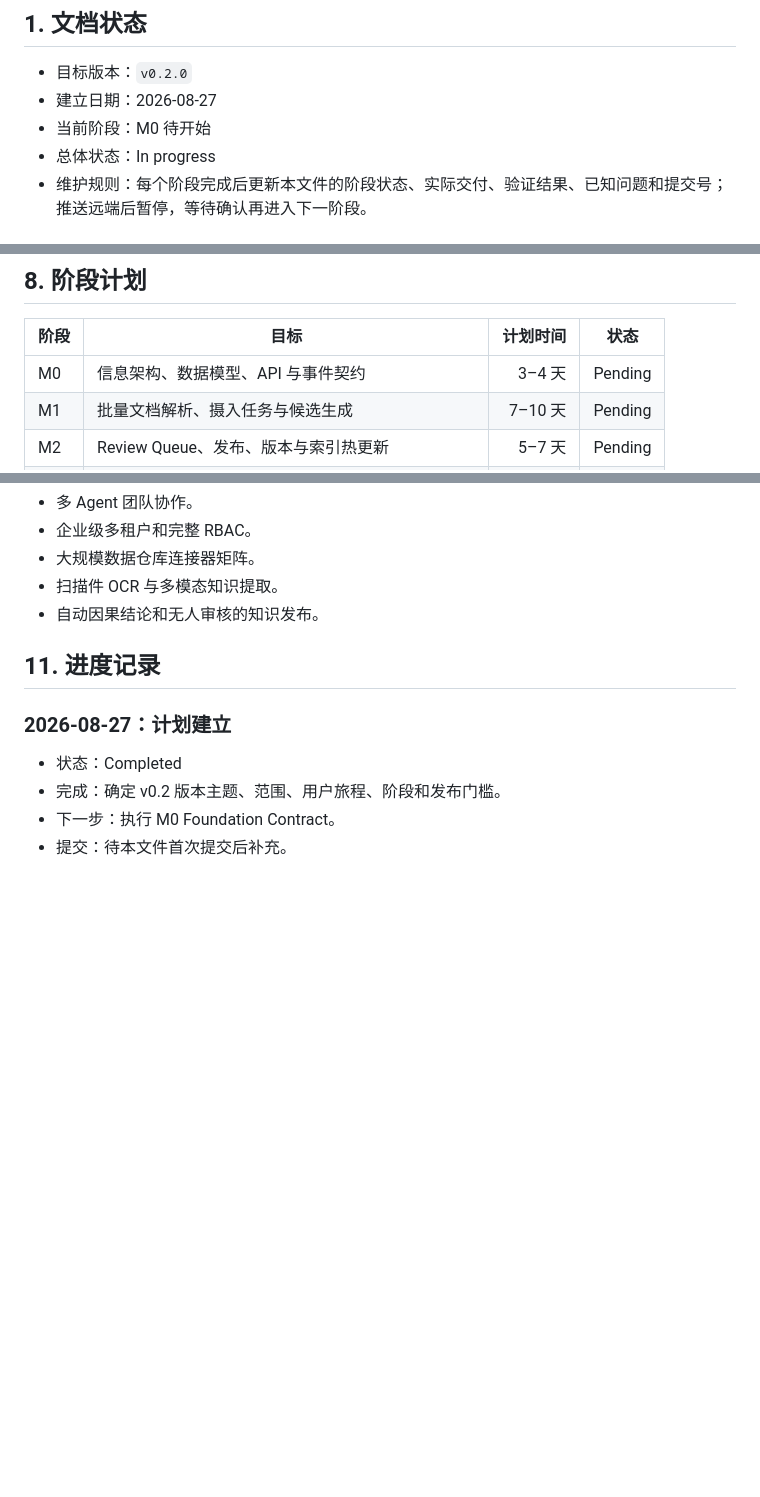
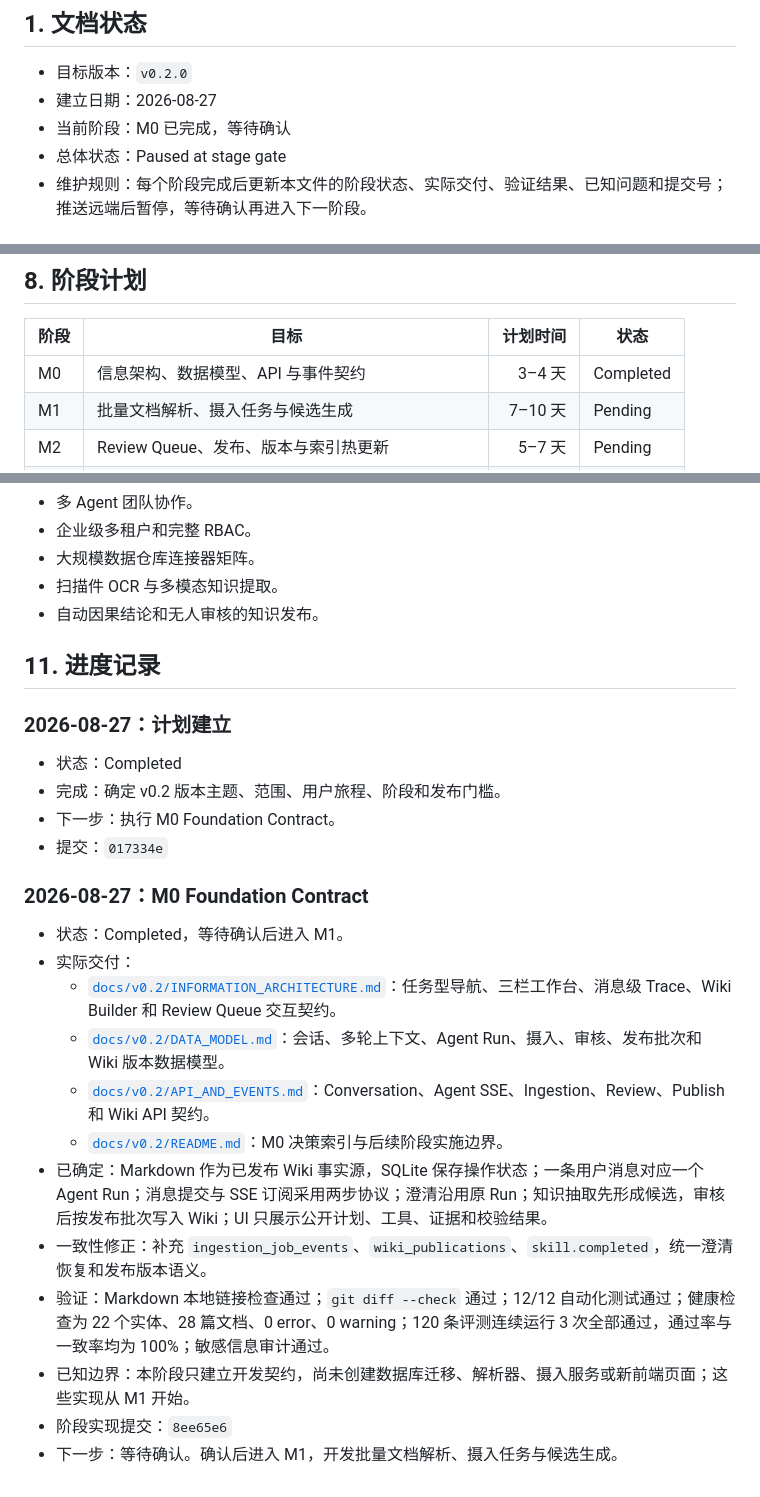
Before and after one commit to wchao030410-sudo/MetricLore, a Markdown page: docs/V0.2_ITERATION_PLAN.md, 3 parts joined by grey strips. GitHub-like rendering; blank space fills up the shorter version.

Commit message:
Mark v0.2 M0 complete

```diff
--- a/docs/V0.2_ITERATION_PLAN.md
+++ b/docs/V0.2_ITERATION_PLAN.md
@@ -6,8 +6,8 @@
 
 - 目标版本：`v0.2.0`
 - 建立日期：2026-08-27
-- 当前阶段：M0 待开始
-- 总体状态：In progress
+- 当前阶段：M0 已完成，等待确认
+- 总体状态：Paused at stage gate
 - 维护规则：每个阶段完成后更新本文件的阶段状态、实际交付、验证结果、已知问题和提交号；推送远端后暂停，等待确认再进入下一阶段。
 
 ## 2. 版本目标
@@ -231,7 +231,7 @@ GET    /api/wiki/graph
 
 | 阶段 | 目标 | 计划时间 | 状态 |
 | --- | --- | ---: | --- |
-| M0 | 信息架构、数据模型、API 与事件契约 | 3–4 天 | Pending |
+| M0 | 信息架构、数据模型、API 与事件契约 | 3–4 天 | Completed |
 | M1 | 批量文档解析、摄入任务与候选生成 | 7–10 天 | Pending |
 | M2 | Review Queue、发布、版本与索引热更新 | 5–7 天 | Pending |
 | M3 | 会话持久化、多轮上下文与 Skill Plan | 7–10 天 | Pending |
@@ -372,4 +372,19 @@ GET    /api/wiki/graph
 - 状态：Completed
 - 完成：确定 v0.2 版本主题、范围、用户旅程、阶段和发布门槛。
 - 下一步：执行 M0 Foundation Contract。
-- 提交：待本文件首次提交后补充。
+- 提交：`017334e`
+
+### 2026-08-27：M0 Foundation Contract
+
+- 状态：Completed，等待确认后进入 M1。
+- 实际交付：
+  - [`docs/v0.2/INFORMATION_ARCHITECTURE.md`](v0.2/INFORMATION_ARCHITECTURE.md)：任务型导航、三栏工作台、消息级 Trace、Wiki Builder 和 Review Queue 交互契约。
+  - [`docs/v0.2/DATA_MODEL.md`](v0.2/DATA_MODEL.md)：会话、多轮上下文、Agent Run、摄入、审核、发布批次和 Wiki 版本数据模型。
+  - [`docs/v0.2/API_AND_EVENTS.md`](v0.2/API_AND_EVENTS.md)：Conversation、Agent SSE、Ingestion、Review、Publish 和 Wiki API 契约。
+  - [`docs/v0.2/README.md`](v0.2/README.md)：M0 决策索引与后续阶段实施边界。
+- 已确定：Markdown 作为已发布 Wiki 事实源，SQLite 保存操作状态；一条用户消息对应一个 Agent Run；消息提交与 SSE 订阅采用两步协议；澄清沿用原 Run；知识抽取先形成候选，审核后按发布批次写入 Wiki；UI 只展示公开计划、工具、证据和校验结果。
+- 一致性修正：补充 `ingestion_job_events`、`wiki_publications`、`skill.completed`，统一澄清恢复和发布版本语义。
+- 验证：Markdown 本地链接检查通过；`git diff --check` 通过；12/12 自动化测试通过；健康检查为 22 个实体、28 篇文档、0 error、0 warning；120 条评测连续运行 3 次全部通过，通过率与一致率均为 100%；敏感信息审计通过。
+- 已知边界：本阶段只建立开发契约，尚未创建数据库迁移、解析器、摄入服务或新前端页面；这些实现从 M1 开始。
+- 阶段实现提交：`8ee65e6`
+- 下一步：等待确认。确认后进入 M1，开发批量文档解析、摄入任务与候选生成。
```
